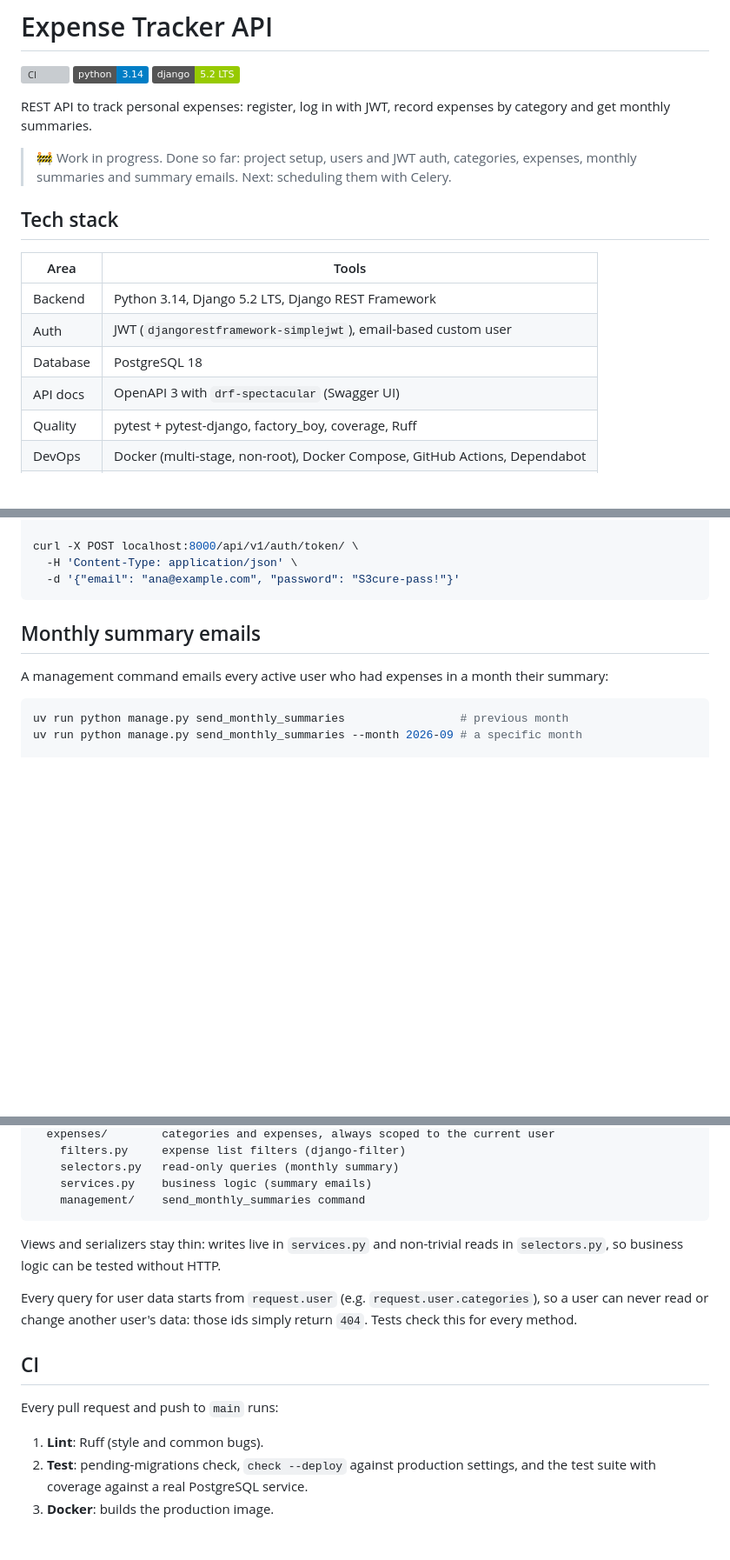
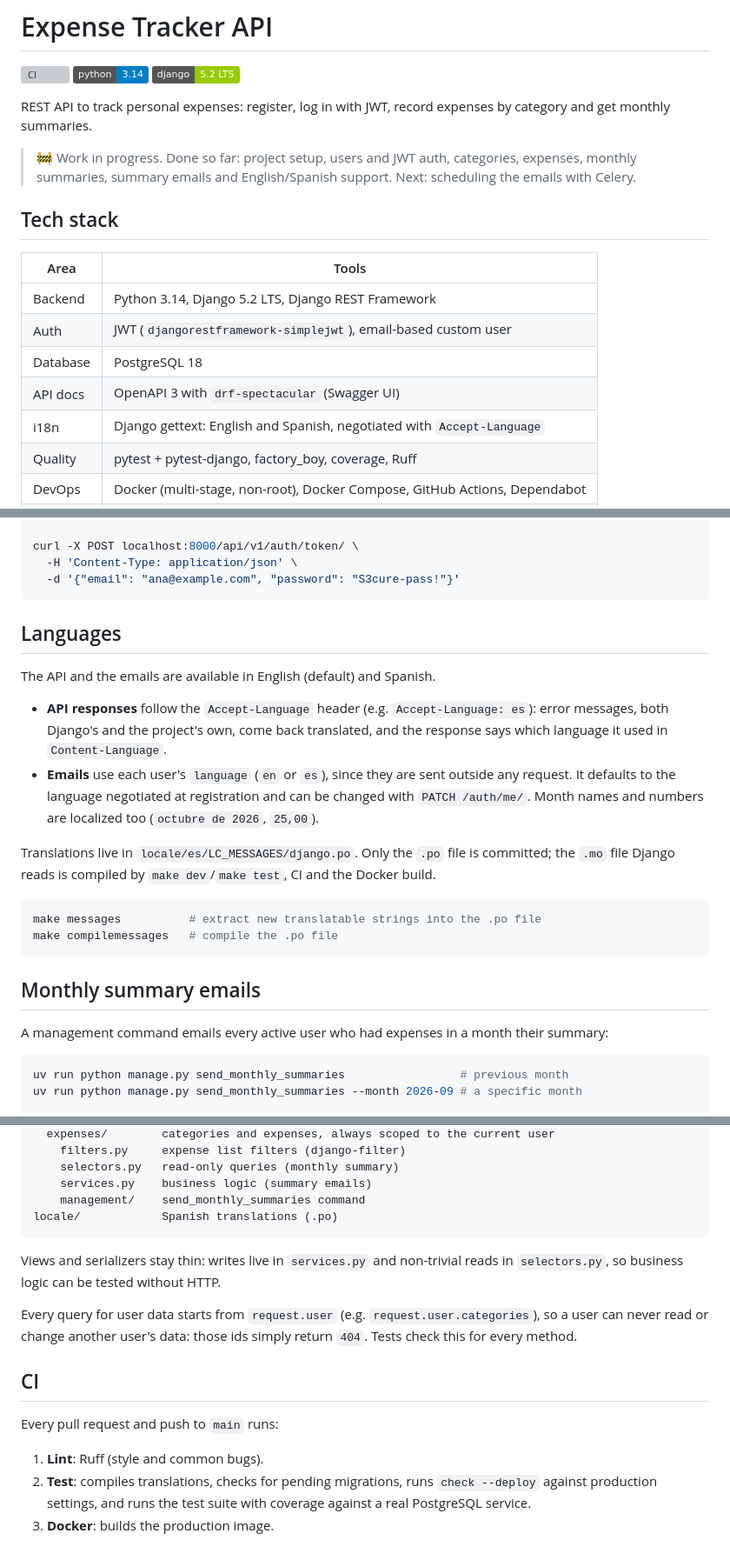
Before and after one commit to SEDEBE/expense-tracker-api, a Markdown page: README.md, 3 parts joined by grey strips. Shown at 87% size. GitHub-like rendering; badges without logos; blank space fills up the shorter version; grey boxes are pictures that could not be loaded.

Commit message:
docs: document English/Spanish support and the gettext requirement

````diff
--- a/README.md
+++ b/README.md
@@ -7,7 +7,7 @@
 REST API to track personal expenses: register, log in with JWT, record expenses by category
 and get monthly summaries.
 
-> 🚧 Work in progress. Done so far: project setup, users and JWT auth, categories, expenses, monthly summaries and summary emails. Next: scheduling them with Celery.
+> 🚧 Work in progress. Done so far: project setup, users and JWT auth, categories, expenses, monthly summaries, summary emails and English/Spanish support. Next: scheduling the emails with Celery.
 
 ## Tech stack
 
@@ -17,6 +17,7 @@ and get monthly summaries.
 | Auth | JWT (`djangorestframework-simplejwt`), email-based custom user |
 | Database | PostgreSQL 18 |
 | API docs | OpenAPI 3 with `drf-spectacular` (Swagger UI) |
+| i18n | Django gettext: English and Spanish, negotiated with `Accept-Language` |
 | Quality | pytest + pytest-django, factory_boy, coverage, Ruff |
 | DevOps | Docker (multi-stage, non-root), Docker Compose, GitHub Actions, Dependabot |
 | Tooling | [uv](https://docs.astral.sh/uv/) for dependencies and virtualenv |
@@ -97,6 +99,26 @@ curl -X POST localhost:8000/api/v1/auth/token/ \
   -H 'Content-Type: application/json' \
   -d '{"email": "ana@example.com", "password": "S3cure-pass!"}'
 ```
+
+## Languages
+
+The API and the emails are available in English (default) and Spanish.
+
+- **API responses** follow the `Accept-Language` header (e.g. `Accept-Language: es`): error
+  messages, both Django's and the project's own, come back translated, and the response
+  says which language it used in `Content-Language`.
+- **Emails** use each user's `language` (`en` or `es`), since they are sent outside any
+  request. It defaults to the language negotiated at registration and can be changed with
+  `PATCH /auth/me/`. Month names and numbers are localized too (`octubre de 2026`, `25,00`).
+
+Translations live in `locale/es/LC_MESSAGES/django.po`. Only the `.po` file is committed;
+the `.mo` file Django reads is compiled by `make dev`/`make test`, CI and the Docker build.
+
+```bash
+make messages          # extract new translatable strings into the .po file
+make compilemessages   # compile the .po file
+```
+
 ## Monthly summary emails
 
 A management command emails every active user who had expenses in a month their summary:
@@ -128,6 +150,7 @@ apps/
     selectors.py   read-only queries (monthly summary)
     services.py    business logic (summary emails)
     management/    send_monthly_summaries command
+locale/            Spanish translations (.po)
 ```
 
 Views and serializers stay thin: writes live in `services.py` and non-trivial reads in
@@ -142,6 +165,7 @@ check this for every method.
 Every pull request and push to `main` runs:
 
 1. **Lint**: Ruff (style and common bugs).
-2. **Test**: pending-migrations check, `check --deploy` against production settings, and the
-   test suite with coverage against a real PostgreSQL service.
+2. **Test**: compiles translations, checks for pending migrations, runs `check --deploy`
+   against production settings, and runs the test suite with coverage against a real
+   PostgreSQL service.
 3. **Docker**: builds the production image.
````
Also changed, not shown: other parts of README.md (+2 -1 lines).
